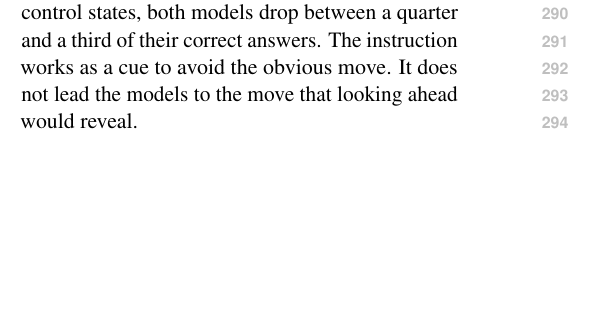
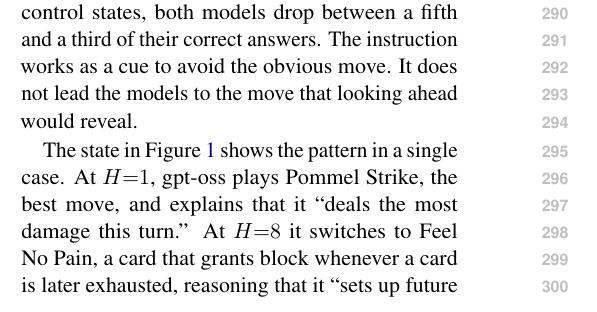
Before and after one commit to shoyammishra/slay-the-spire-bench, a LaTeX paper (naacl/paper/main.tex, which reads naacl/paper/sections/results.tex): part of one column of page 4 of 9, cut so that both start at the same text, the shorter picture padded with empty space. Compiled offline with pdfLaTeX.

Commit message:
ARR paper: Figure 3 (choice breakdown), qualitative gpt-oss example, corrected Figure 1 caption and control-drop range
Co-Authored-By: Claude Opus 5.5 <noreply@anthropic.com>

```diff
--- a/naacl/paper/sections/results.tex
+++ b/naacl/paper/sections/results.tex
@@ -20,7 +20,9 @@ Size alone does not produce this. Llama-3.3-70B has more than twice the paramete
 
 The primary statistic tells a more sobering story (Table~\ref{tab:primary}). Five models show no effect, with confidence intervals tight around zero. The three models that move their answers, Qwen3-14B, Qwen3-32B and gpt-oss-120b, show a positive difference on Ironclad and, for gpt-oss, on Silent. In every case the difference comes from the control side. Their gain on sensitive states is close to zero, while their score on control states \emph{falls} when told to look further ahead. The instruction makes them abandon moves that were already right.
 
-Figure~\ref{fig:decomp} shows where the answers go (a post hoc breakdown). When gpt-oss is told $H{=}8$, it gives up the greedy move on 314 of the 880 sensitive states, yet only 91 of those switches land on a best long-horizon move. The rest go to other moves, which on average score no better than the greedy move they replaced. Qwen3-32B behaves the same way: 73 of 209 switches find the long-horizon move. On control states, both models drop between a quarter and a third of their correct answers. The instruction works as a cue to avoid the obvious move. It does not lead the models to the move that looking ahead would reveal.
+Figure~\ref{fig:decomp} shows where the answers go (a post hoc breakdown). When gpt-oss is told $H{=}8$, it gives up the greedy move on 314 of the 880 sensitive states, yet only 91 of those switches land on a best long-horizon move. The rest go to other moves, which on average score no better than the greedy move they replaced. Qwen3-32B behaves the same way: 73 of 209 switches find the long-horizon move. On control states, both models drop between a fifth and a third of their correct answers. The instruction works as a cue to avoid the obvious move. It does not lead the models to the move that looking ahead would reveal.
+
+The state in Figure~\ref{fig:example} shows the pattern in a single case. At $H{=}1$, gpt-oss plays Pommel Strike, the best move, and explains that it ``deals the most damage this turn.'' At $H{=}8$ it switches to Feel No Pain, a card that grants block whenever a card is later exhausted, reasoning that it ``sets up future block generation.'' The switch sounds like planning, but the move is worth .53 on the eight-decision scale. Bash, which keeps the boss Vulnerable, is worth 1. Qwen3-32B plays Bash at both horizons.
 
 \begin{table}[t]
 \centering
```
Also changed, not shown: CLAUDE.md (+1 -1 lines), naacl/paper/sections/appendix.tex (+1 -1 lines), naacl/paper/sections/introduction.tex (+1 -1 lines), naacl/paper/figures/decomposition.pdf (added), naacl/paper/figures/example.pdf, naacl/paper/figures/use_vs_baseline.pdf.
